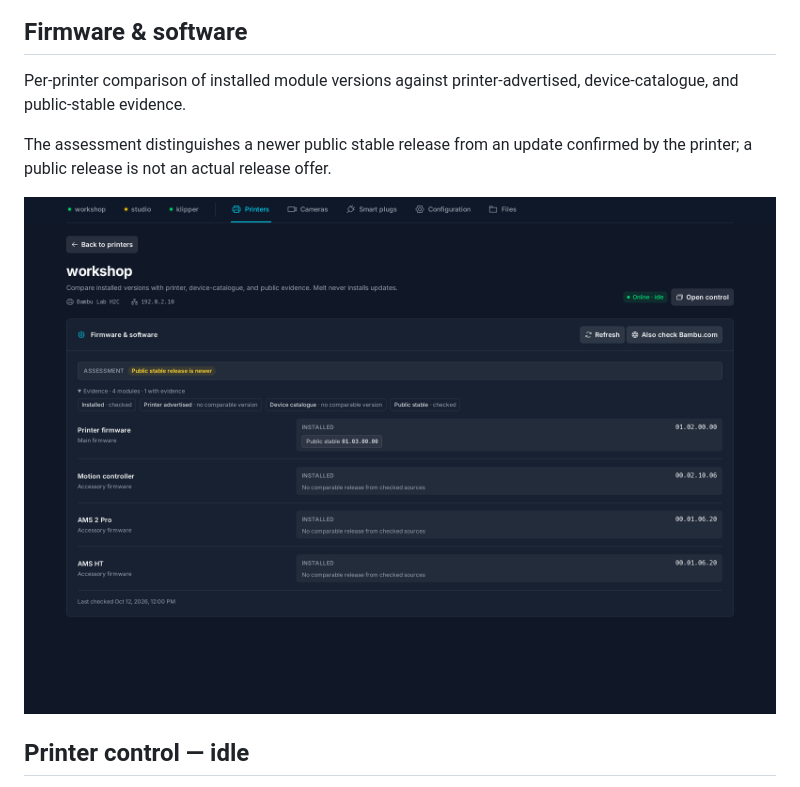
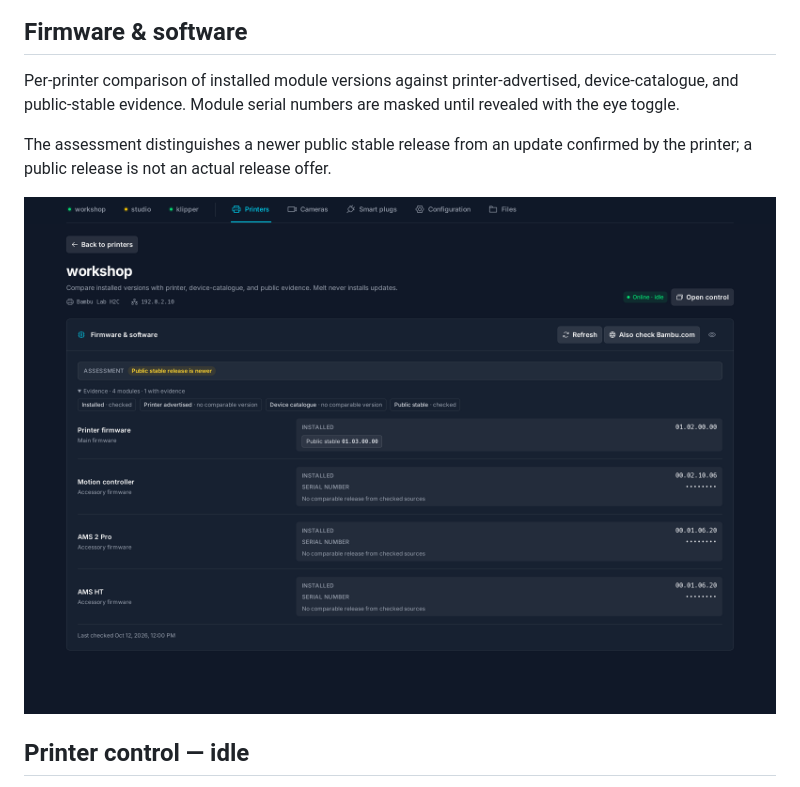
Before and after one commit to polimero-app/melt, a Markdown page: docs/screenshots.md, the part around the change. Drawn GitHub-style; pictures changed too: screenshots/firmware-software.png.

```diff
--- a/docs/screenshots.md
+++ b/docs/screenshots.md
@@ -51,7 +51,8 @@ actions together. This capture uses an illustrated sample model preview.
 ## Firmware & software
 
 Per-printer comparison of installed module versions against printer-advertised,
-device-catalogue, and public-stable evidence.
+device-catalogue, and public-stable evidence. Module serial numbers are
+masked until revealed with the eye toggle.
 
 The assessment distinguishes a newer public stable release from an update
 confirmed by the printer; a public release is not an actual release offer.
```
Also changed, not shown: docs/firmware-updates.md (+7 -0 lines), 9 other files.
